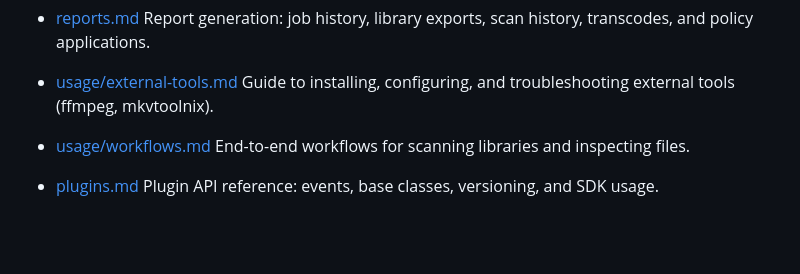
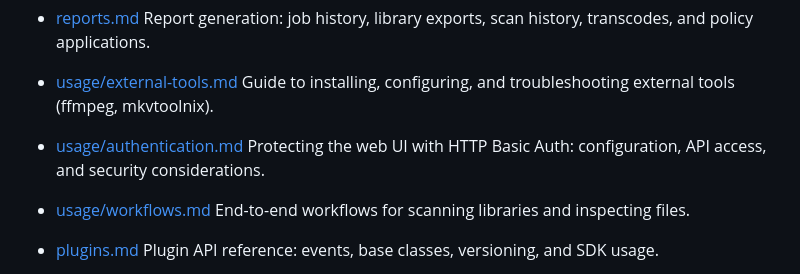
Before and after one commit to randomparity/vpo, a Markdown page: docs/INDEX.md, the part around the change. Drawn GitHub-style; blank space fills up the shorter version.

```diff
--- a/docs/INDEX.md
+++ b/docs/INDEX.md
@@ -48,6 +48,9 @@ Docs focused on tasks and workflows: how to run the tools, configure them, and p
 
 - [usage/external-tools.md](usage/external-tools.md)
   Guide to installing, configuring, and troubleshooting external tools (ffmpeg, mkvtoolnix).
+
+- [usage/authentication.md](usage/authentication.md)
+  Protecting the web UI with HTTP Basic Auth: configuration, API access, and security considerations.
 
 - [usage/workflows.md](usage/workflows.md)
   End-to-end workflows for scanning libraries and inspecting files.
```
Also changed, not shown: docs/usage/authentication.md (added, +120 -0 lines), specs/029-webui-auth/tasks.md (+3 -3 lines).
